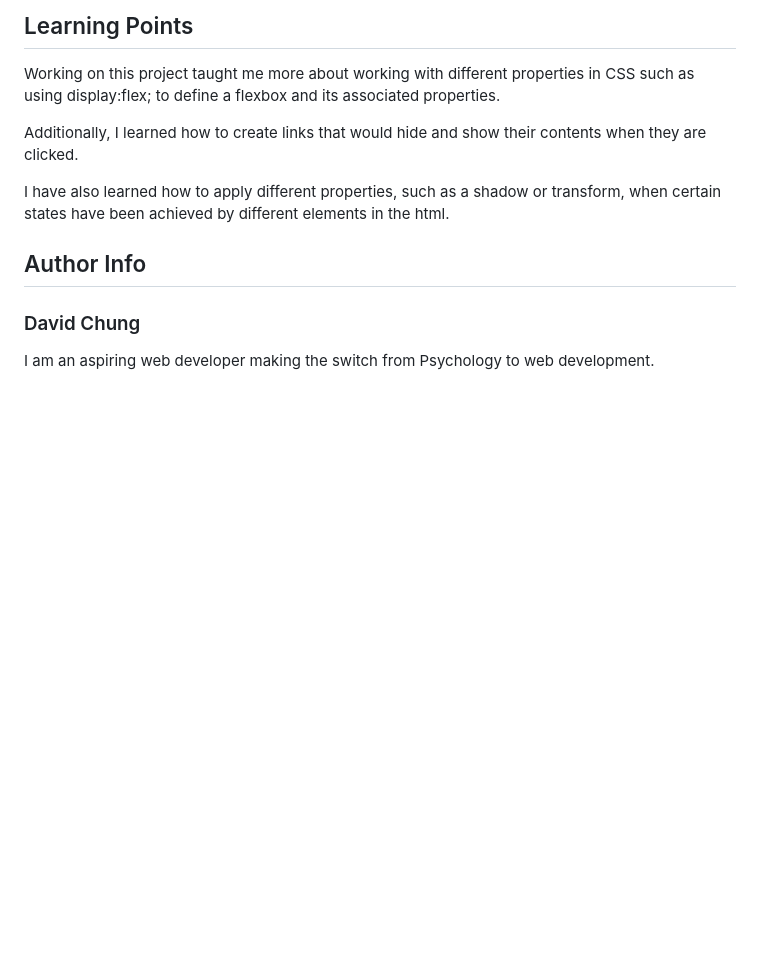
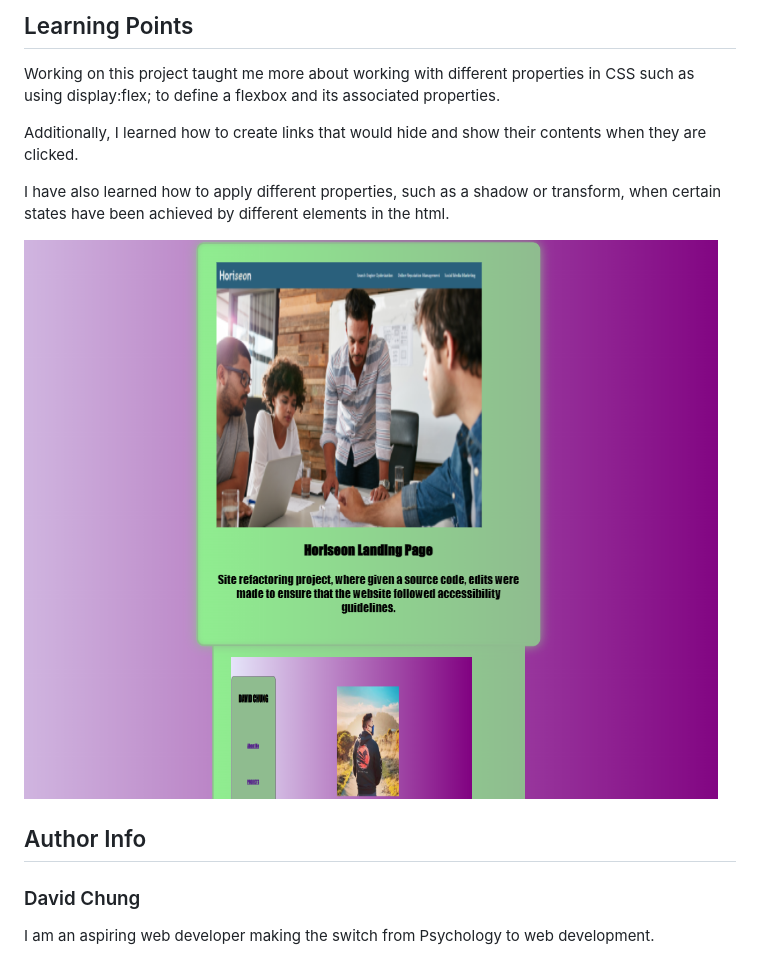
Before and after one commit to dchung13/David-Chung-Portfolio, a Markdown page: README.md, the part around the change. Drawn GitHub-style; pictures changed too: assets/css/images/Zoom-on-Hover-Screenshot.png (added); blank space fills up the shorter version.

Commit message:
edited readme to include a screenshot

```diff
--- a/README.md
+++ b/README.md
@@ -184,6 +184,8 @@ Additionally, I learned how to create links that would hide and show their conte
 
 I have also learned how to apply different properties, such as a shadow or transform, when certain states have been achieved by different elements in the html.
 
+![Screenshot of transform on hover](./assets/css/images/Zoom-on-Hover-Screenshot.png)
+
 ## Author Info
 
 ### David Chung
```
Also changed, not shown: 1 other file.
